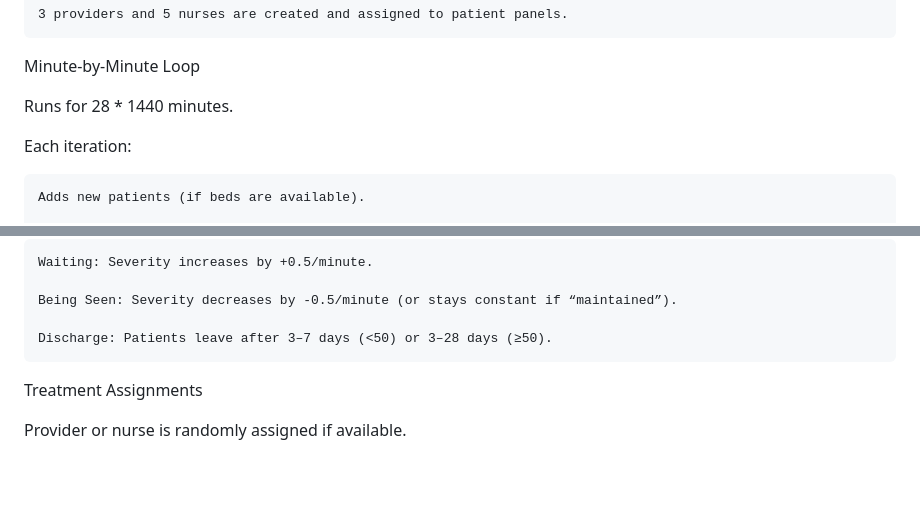
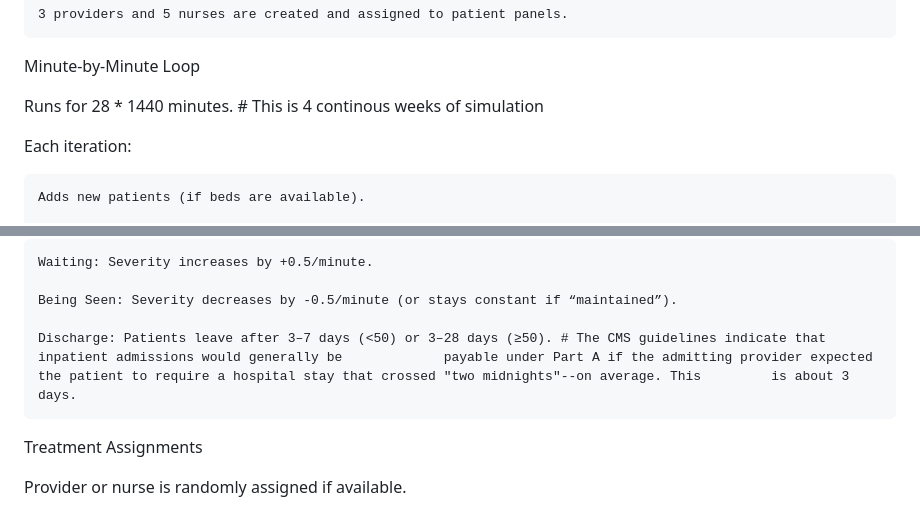
Before and after one commit to jacrwalker/SixSigmaHackathon, a Markdown page: README.md, 2 parts joined by grey strips. GitHub-like rendering; blank space fills up the shorter version.

```diff
--- a/README.md
+++ b/README.md
@@ -72,7 +72,7 @@ Each patient is assigned:
 
 Minute-by-Minute Loop
 
-Runs for 28 * 1440 minutes.
+Runs for 28 * 1440 minutes. # This is 4 continous weeks of simulation
 
 Each iteration:
 
@@ -94,7 +94,7 @@ Patient Flow Rules
 
     Being Seen: Severity decreases by -0.5/minute (or stays constant if “maintained”).
 
-    Discharge: Patients leave after 3–7 days (<50) or 3–28 days (≥50).
+    Discharge: Patients leave after 3–7 days (<50) or 3–28 days (≥50). # The CMS guidelines indicate that inpatient admissions would generally be             payable under Part A if the admitting provider expected the patient to require a hospital stay that crossed "two midnights"--on average. This         is about 3 days.
 
 Treatment Assignments
 
```
